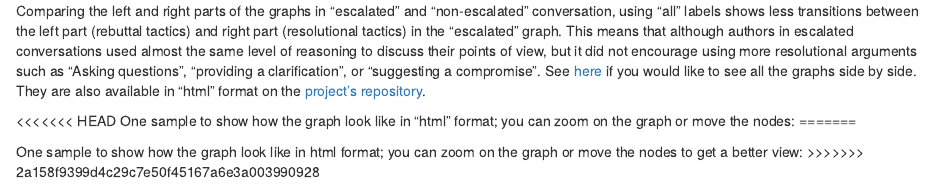
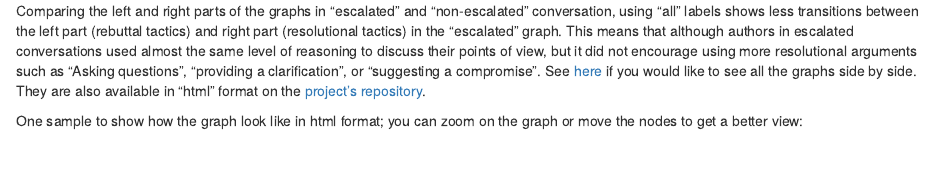
Before and after one commit to zahra-arjm/wikipedia_discussions, an R Markdown document (docs/index.Rmd): the page in a window 1100 px wide, from 8860 px down. Rendered offline with R 4.5, knitr and Pandoc, with nearby package versions; some code elsewhere in the file could not run offline.

Commit message:
updated some text

`````diff
--- a/docs/index.Rmd
+++ b/docs/index.Rmd
@@ -435,12 +435,8 @@ This means that although authors in escalated conversations used almost the same
 See [here](wiki_graph_cambridge.pdf) if you would like to see all the graphs side by side.
 They are also available in "html" format on the [project's repository](https://github.com/zahra-arjm/wikipedia_discussions/tree/main/docs).
 
-<<<<<<< HEAD
-One sample to show how the graph look like in "html" format; you can zoom on the graph or move the nodes:
-=======
 
 One sample to show how the graph look like in html format; you can zoom on the graph or move the nodes to get a better view:
->>>>>>> 2a158f9399d4c29c7e50f45167a6e3a003990928
 
 ````{=html}
 ```{r results='asis'}
`````
